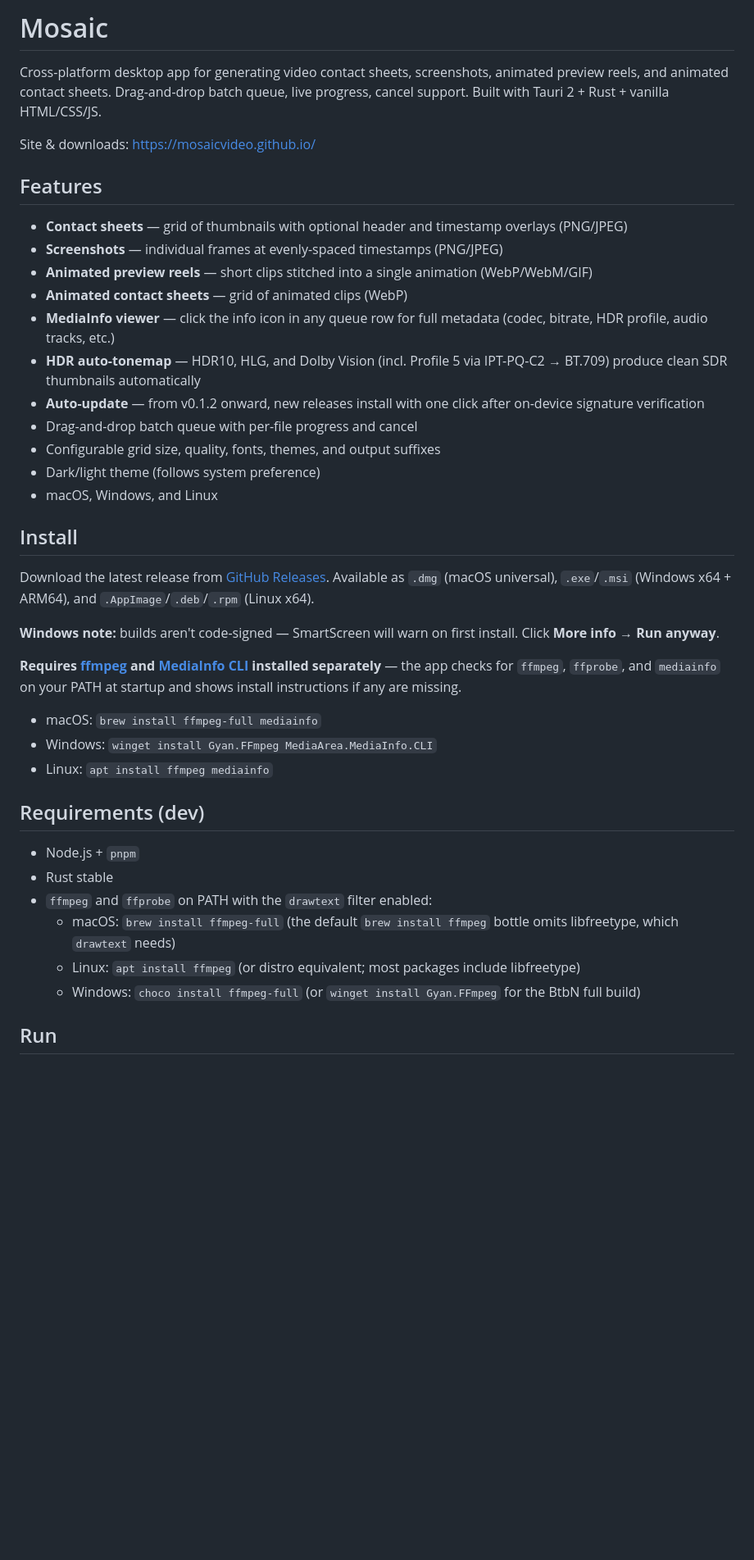
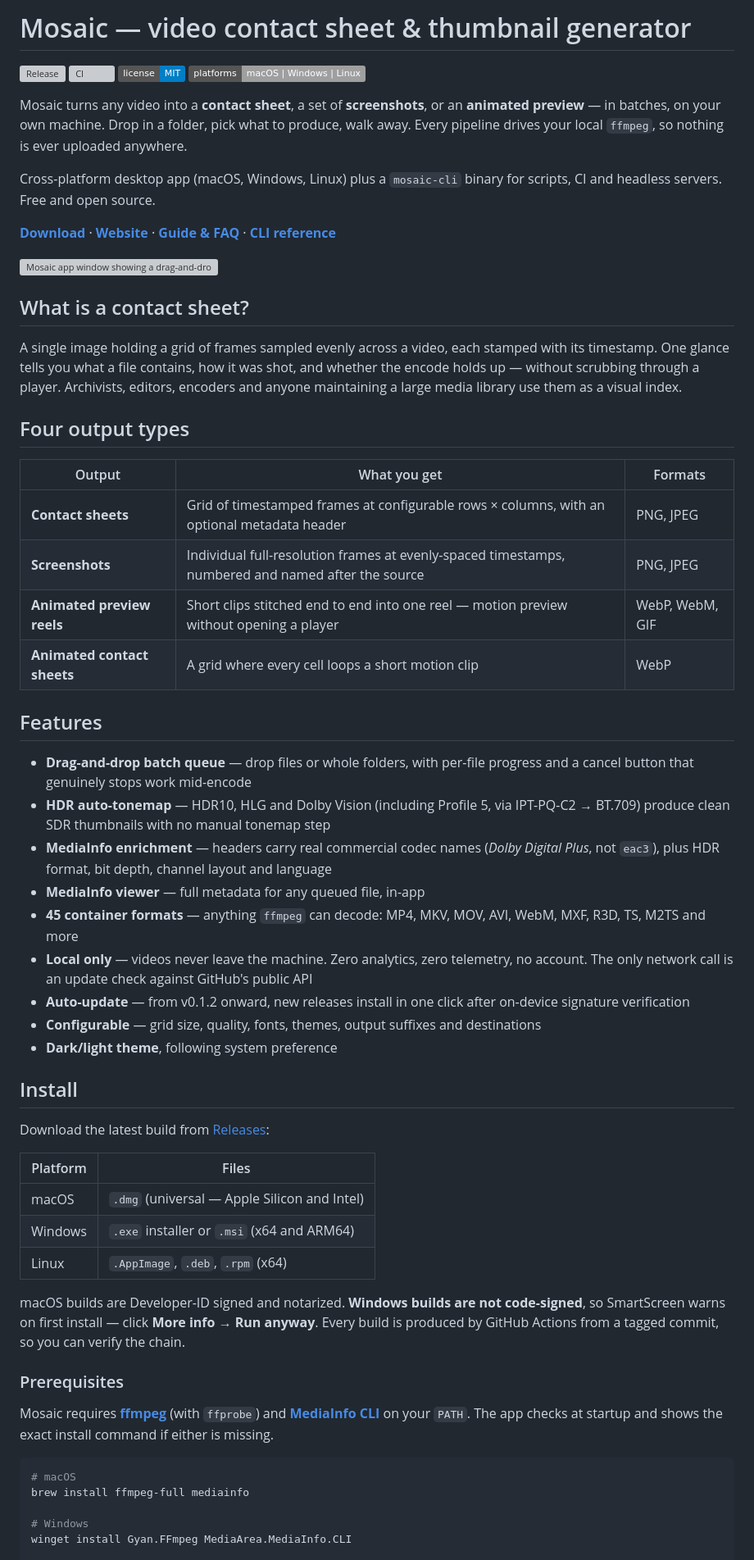
Before and after one commit to mosaicvideo/mosaic, a Markdown page: README.md, the part around one of its changes. Shown at 82% size. GitHub-like rendering; badges without logos; blank space fills up the shorter version; grey boxes are pictures that could not be loaded.

````diff
--- a/README.md
+++ b/README.md
@@ -1,43 +1,63 @@
-# Mosaic
+# Mosaic — video contact sheet & thumbnail generator
 
-Cross-platform desktop app for generating video contact sheets, screenshots, animated preview reels, and animated contact sheets. Drag-and-drop batch queue, live progress, cancel support. Built with Tauri 2 + Rust + vanilla HTML/CSS/JS.
+[![Release](https://img.shields.io/github/v/release/mosaicvideo/mosaic?color=00c96a)](https://github.com/mosaicvideo/mosaic/releases/latest)
+[![CI](https://github.com/mosaicvideo/mosaic/actions/workflows/ci.yml/badge.svg)](https://github.com/mosaicvideo/mosaic/actions/workflows/ci.yml)
+[![License: MIT](https://img.shields.io/badge/license-MIT-blue.svg)](LICENSE)
+![Platforms](https://img.shields.io/badge/platforms-macOS%20%7C%20Windows%20%7C%20Linux-lightgrey)
 
-Site & downloads: <https://mosaicvideo.github.io/>
+Mosaic turns any video into a **contact sheet**, a set of **screenshots**, or an **animated preview** — in batches, on your own machine. Drop in a folder, pick what to produce, walk away. Every pipeline drives your local `ffmpeg`, so nothing is ever uploaded anywhere.
+
+Cross-platform desktop app (macOS, Windows, Linux) plus a `mosaic-cli` binary for scripts, CI and headless servers. Free and open source.
+
+**[Download](https://github.com/mosaicvideo/mosaic/releases/latest)** · **[Website](https://mosaicvideo.github.io/)** · **[Guide & FAQ](https://mosaicvideo.github.io/guide.html)** · **[CLI reference](https://mosaicvideo.github.io/cli.html)**
+
+![Mosaic app window showing a drag-and-drop batch queue with video files processing](https://mosaicvideo.github.io/assets/screenshots/hero.webp)
+
+## What is a contact sheet?
+
+A single image holding a grid of frames sampled evenly across a video, each stamped with its timestamp. One glance tells you what a file contains, how it was shot, and whether the encode holds up — without scrubbing through a player. Archivists, editors, encoders and anyone maintaining a large media library use them as a visual index.
+
+## Four output types
+
+| Output | What you get | Formats |
+|---|---|---|
+| **Contact sheets** | Grid of timestamped frames at configurable rows × columns, with an optional metadata header | PNG, JPEG |
+| **Screenshots** | Individual full-resolution frames at evenly-spaced timestamps, numbered and named after the source | PNG, JPEG |
+| **Animated preview reels** | Short clips stitched end to end into one reel — motion preview without opening a player | WebP, WebM, GIF |
+| **Animated contact sheets** | A grid where every cell loops a short motion clip | WebP |
 
 ## Features
 
-- **Contact sheets** — grid of thumbnails with optional header and timestamp overlays (PNG/JPEG)
-- **Screenshots** — individual frames at evenly-spaced timestamps (PNG/JPEG)
-- **Animated preview reels** — short clips stitched into a single animation (WebP/WebM/GIF)
-- **Animated contact sheets** — grid of animated clips (WebP)
-- **MediaInfo viewer** — click the info icon in any queue row for full metadata (codec, bitrate, HDR profile, audio tracks, etc.)
-- **HDR auto-tonemap** — HDR10, HLG, and Dolby Vision (incl. Profile 5 via IPT-PQ-C2 → BT.709) produce clean SDR thumbnails automatically
-- **Auto-update** — from v0.1.2 onward, new releases install with one click after on-device signature verification
-- Drag-and-drop batch queue with per-file progress and cancel
-- Configurable grid size, quality, fonts, themes, and output suffixes
-- Dark/light theme (follows system preference)
-- macOS, Windows, and Linux
+- **Drag-and-drop batch queue** — drop files or whole folders, with per-file progress and a cancel button that genuinely stops work mid-encode
+- **HDR auto-tonemap** — HDR10, HLG and Dolby Vision (including Profile 5, via IPT-PQ-C2 → BT.709) produce clean SDR thumbnails with no manual tonemap step
+- **MediaInfo enrichment** — headers carry real commercial codec names (*Dolby Digital Plus*, not `eac3`), plus HDR format, bit depth, channel layout and language
+- **MediaInfo viewer** — full metadata for any queued file, in-app
+- **45 container formats** — anything `ffmpeg` can decode: MP4, MKV, MOV, AVI, WebM, MXF, R3D, TS, M2TS and more
+- **Local only** — videos never leave the machine. Zero analytics, zero telemetry, no account. The only network call is an update check against GitHub's public API
+- **Auto-update** — from v0.1.2 onward, new releases install in one click after on-device signature verification
+- **Configurable** — grid size, quality, fonts, themes, output suffixes and destinations
+- **Dark/light theme**, following system preference
 
 ## Install
 
-Download the latest release from [GitHub Releases](https://github.com/mosaicvideo/mosaic/releases). Available as `.dmg` (macOS universal), `.exe`/`.msi` (Windows x64 + ARM64), and `.AppImage`/`.deb`/`.rpm` (Linux x64).
+Download the latest build from [Releases](https://github.com/mosaicvideo/mosaic/releases/latest):
 
-**Windows note:** builds aren't code-signed — SmartScreen will warn on first install. Click **More info** → **Run anyway**.
+| Platform | Files |
+|---|---|
+| macOS | `.dmg` (universal — Apple Silicon and Intel) |
+| Windows | `.exe` installer or `.msi` (x64 and ARM64) |
+| Linux | `.AppImage`, `.deb`, `.rpm` (x64) |
 
-**Requires [ffmpeg](https://ffmpeg.org/) and [MediaInfo CLI](https://mediaarea.net/en/MediaInfo) installed separately** — the app checks for `ffmpeg`, `ffprobe`, and `mediainfo` on your PATH at startup and shows install instructions if any are missing.
+macOS builds are Developer-ID signed and notarized. **Windows builds are not code-signed**, so SmartScreen warns on first install — click **More info** → **Run anyway**. Every build is produced by GitHub Actions from a tagged commit, so you can verify the chain.
 
-- macOS: `brew install ffmpeg-full mediainfo`
-- Windows: `winget install Gyan.FFmpeg MediaArea.MediaInfo.CLI`
-- Linux: `apt install ffmpeg mediainfo`
+### Prerequisites
 
-## Requirements (dev)
+Mosaic requires [**ffmpeg**](https://ffmpeg.org/) (with `ffprobe`) and [**MediaInfo CLI**](https://mediaarea.net/en/MediaInfo) on your `PATH`. The app checks at startup and shows the exact install command if either is missing.
 
-- Node.js + `pnpm`
-- Rust stable
-- `ffmpeg` and `ffprobe` on PATH with the `drawtext` filter enabled:
-  - macOS: `brew install ffmpeg-full` (the default `brew install ffmpeg` bottle omits libfreetype, which `drawtext` needs)
-  - Linux: `apt install ffmpeg` (or distro equivalent; most packages include libfreetype)
-  - Windows: `choco install ffmpeg-full` (or `winget install Gyan.FFmpeg` for the BtbN full build)
+```sh
+# macOS
+brew install ffmpeg-full mediainfo
 
-## Run
+# Windows
+winget install Gyan.FFmpeg MediaArea.MediaInfo.CLI
 
````
Also changed, not shown: other parts of README.md (+79 -35 lines).
